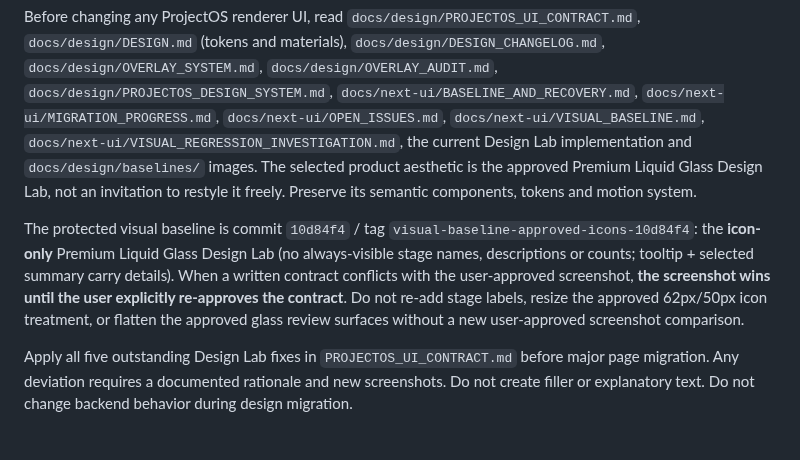
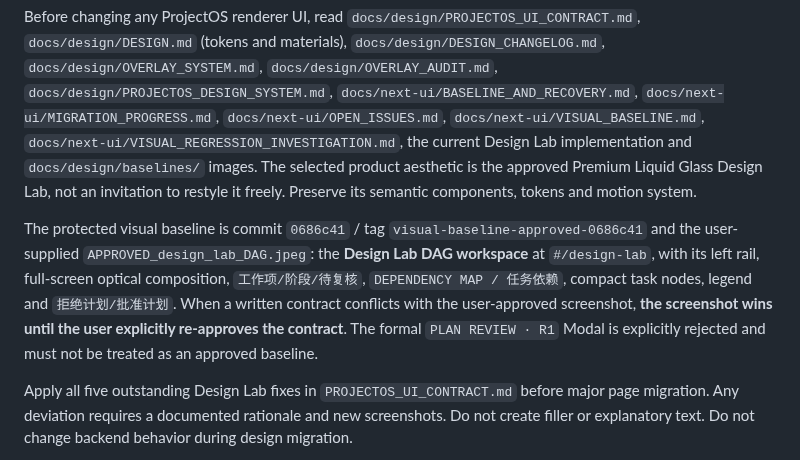
Before and after one commit to l541402398/ObjectOS, a Markdown page: AGENTS.md, the part around the change. GitHub-like rendering.

```diff
--- a/AGENTS.md
+++ b/AGENTS.md
@@ -7,7 +7,7 @@ ProjectOS is a local-first, AI-native project lifecycle workspace. The implement
 
 Before changing any ProjectOS renderer UI, read `docs/design/PROJECTOS_UI_CONTRACT.md`, `docs/design/DESIGN.md` (tokens and materials), `docs/design/DESIGN_CHANGELOG.md`, `docs/design/OVERLAY_SYSTEM.md`, `docs/design/OVERLAY_AUDIT.md`, `docs/design/PROJECTOS_DESIGN_SYSTEM.md`, `docs/next-ui/BASELINE_AND_RECOVERY.md`, `docs/next-ui/MIGRATION_PROGRESS.md`, `docs/next-ui/OPEN_ISSUES.md`, `docs/next-ui/VISUAL_BASELINE.md`, `docs/next-ui/VISUAL_REGRESSION_INVESTIGATION.md`, the current Design Lab implementation and `docs/design/baselines/` images. The selected product aesthetic is the approved Premium Liquid Glass Design Lab, not an invitation to restyle it freely. Preserve its semantic components, tokens and motion system.
 
-The protected visual baseline is commit `10d84f4` / tag `visual-baseline-approved-icons-10d84f4`: the **icon-only** Premium Liquid Glass Design Lab (no always-visible stage names, descriptions or counts; tooltip + selected summary carry details). When a written contract conflicts with the user-approved screenshot, **the screenshot wins until the user explicitly re-approves the contract**. Do not re-add stage labels, resize the approved 62px/50px icon treatment, or flatten the approved glass review surfaces without a new user-approved screenshot comparison.
+The protected visual baseline is commit `0686c41` / tag `visual-baseline-approved-0686c41` and the user-supplied `APPROVED_design_lab_DAG.jpeg`: the **Design Lab DAG workspace** at `#/design-lab`, with its left rail, full-screen optical composition, `工作项/阶段/待复核`, `DEPENDENCY MAP / 任务依赖`, compact task nodes, legend and `拒绝计划/批准计划`. When a written contract conflicts with the user-approved screenshot, **the screenshot wins until the user explicitly re-approves the contract**. The formal `PLAN REVIEW · R1` Modal is explicitly rejected and must not be treated as an approved baseline.
 
 Apply all five outstanding Design Lab fixes in `PROJECTOS_UI_CONTRACT.md` before major page migration. Any deviation requires a documented rationale and new screenshots. Do not create filler or explanatory text. Do not change backend behavior during design migration.
 
```
Also changed, not shown: docs/next-ui/APPROVED_BASELINE_INVESTIGATION.md (added, +324 -0 lines), docs/next-ui/VISUAL_BASELINE.md (+60 -75 lines), docs/next-ui/visual-regression/APPROVED-design-lab-dag.png (added), docs/next-ui/visual-regression/REJECTED-current-real-plan-review.png (added), 1 other file.
